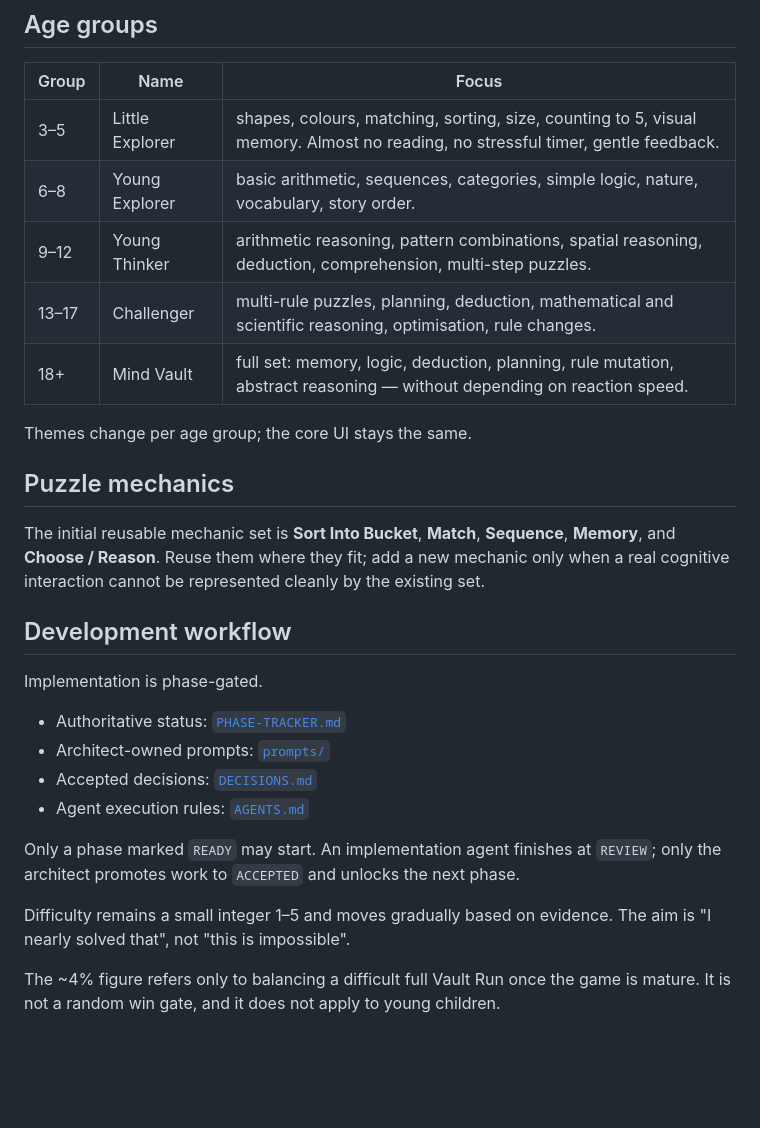
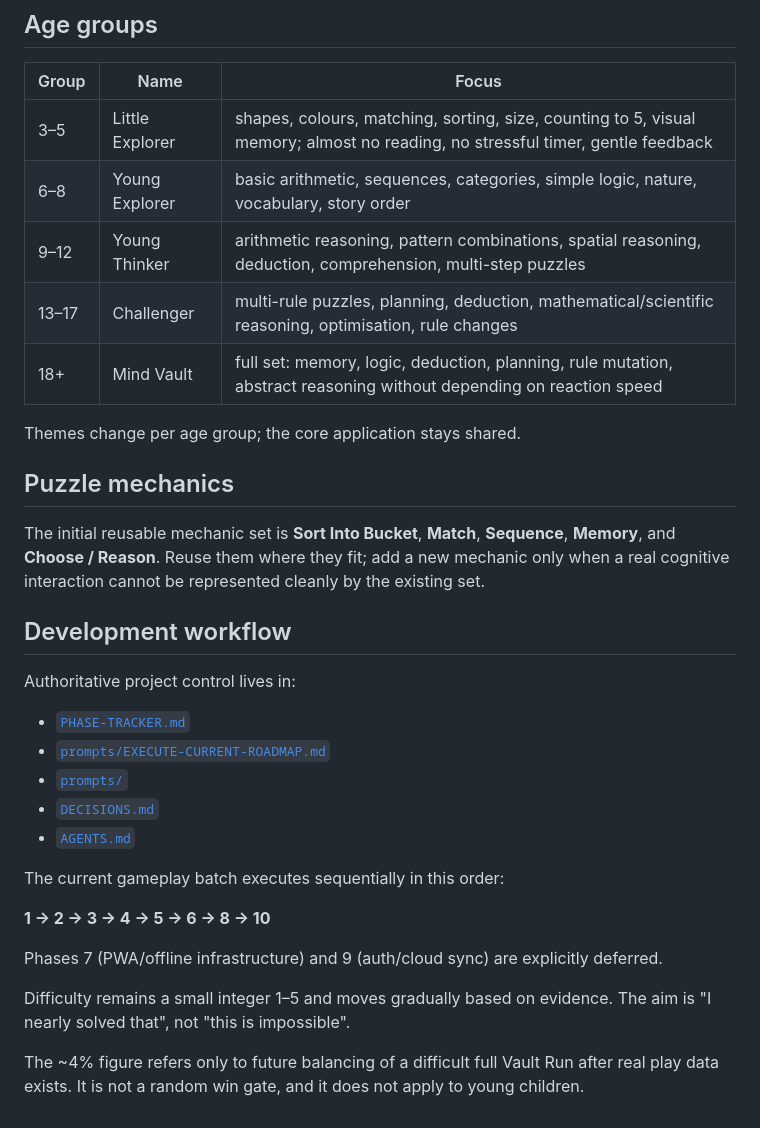
Before and after one commit to sameenhewage/mind-game, a Markdown page: README.md, the part around one of its changes. Drawn GitHub-style; blank space fills up the shorter version.

```diff
--- a/README.md
+++ b/README.md
@@ -107,13 +110,13 @@ Gameplay files are added only by the phase that actually needs them.
 
 | Group | Name | Focus |
 | --- | --- | --- |
-| 3–5 | Little Explorer | shapes, colours, matching, sorting, size, counting to 5, visual memory. Almost no reading, no stressful timer, gentle feedback. |
-| 6–8 | Young Explorer | basic arithmetic, sequences, categories, simple logic, nature, vocabulary, story order. |
-| 9–12 | Young Thinker | arithmetic reasoning, pattern combinations, spatial reasoning, deduction, comprehension, multi-step puzzles. |
-| 13–17 | Challenger | multi-rule puzzles, planning, deduction, mathematical and scientific reasoning, optimisation, rule changes. |
-| 18+ | Mind Vault | full set: memory, logic, deduction, planning, rule mutation, abstract reasoning — without depending on reaction speed. |
+| 3–5 | Little Explorer | shapes, colours, matching, sorting, size, counting to 5, visual memory; almost no reading, no stressful timer, gentle feedback |
+| 6–8 | Young Explorer | basic arithmetic, sequences, categories, simple logic, nature, vocabulary, story order |
+| 9–12 | Young Thinker | arithmetic reasoning, pattern combinations, spatial reasoning, deduction, comprehension, multi-step puzzles |
+| 13–17 | Challenger | multi-rule puzzles, planning, deduction, mathematical/scientific reasoning, optimisation, rule changes |
+| 18+ | Mind Vault | full set: memory, logic, deduction, planning, rule mutation, abstract reasoning without depending on reaction speed |
 
-Themes change per age group; the core UI stays the same.
+Themes change per age group; the core application stays shared.
 
 ## Puzzle mechanics
 
@@ -124,18 +127,20 @@ existing set.
 
 ## Development workflow
 
-Implementation is phase-gated.
+Authoritative project control lives in:
 
-- Authoritative status: [`PHASE-TRACKER.md`](PHASE-TRACKER.md)
-- Architect-owned prompts: [`prompts/`](prompts/)
-- Accepted decisions: [`DECISIONS.md`](DECISIONS.md)
-- Agent execution rules: [`AGENTS.md`](AGENTS.md)
+- [`PHASE-TRACKER.md`](PHASE-TRACKER.md)
+- [`prompts/EXECUTE-CURRENT-ROADMAP.md`](prompts/EXECUTE-CURRENT-ROADMAP.md)
+- [`prompts/`](prompts/)
+- [`DECISIONS.md`](DECISIONS.md)
+- [`AGENTS.md`](AGENTS.md)
 
-Only a phase marked `READY` may start. An implementation agent finishes at
-`REVIEW`; only the architect promotes work to `ACCEPTED` and unlocks the next phase.
+The current gameplay batch executes sequentially in this order:
 
-Difficulty remains a small integer 1–5 and moves gradually based on evidence. The
-aim is "I nearly solved that", not "this is impossible".
+**1 → 2 → 3 → 4 → 5 → 6 → 8 → 10**
 
-The ~4% figure refers only to balancing a difficult full Vault Run once the game is
-mature. It is not a random win gate, and it does not apply to young children.
+Phases 7 (PWA/offline infrastructure) and 9 (auth/cloud sync) are explicitly deferred.
+
+Difficulty remains a small integer 1–5 and moves gradually based on evidence. The aim is "I nearly solved that", not "this is impossible".
+
+The ~4% figure refers only to future balancing of a difficult full Vault Run after real play data exists. It is not a random win gate, and it does not apply to young children.
```
Also changed, not shown: other parts of README.md (+42 -39 lines).
